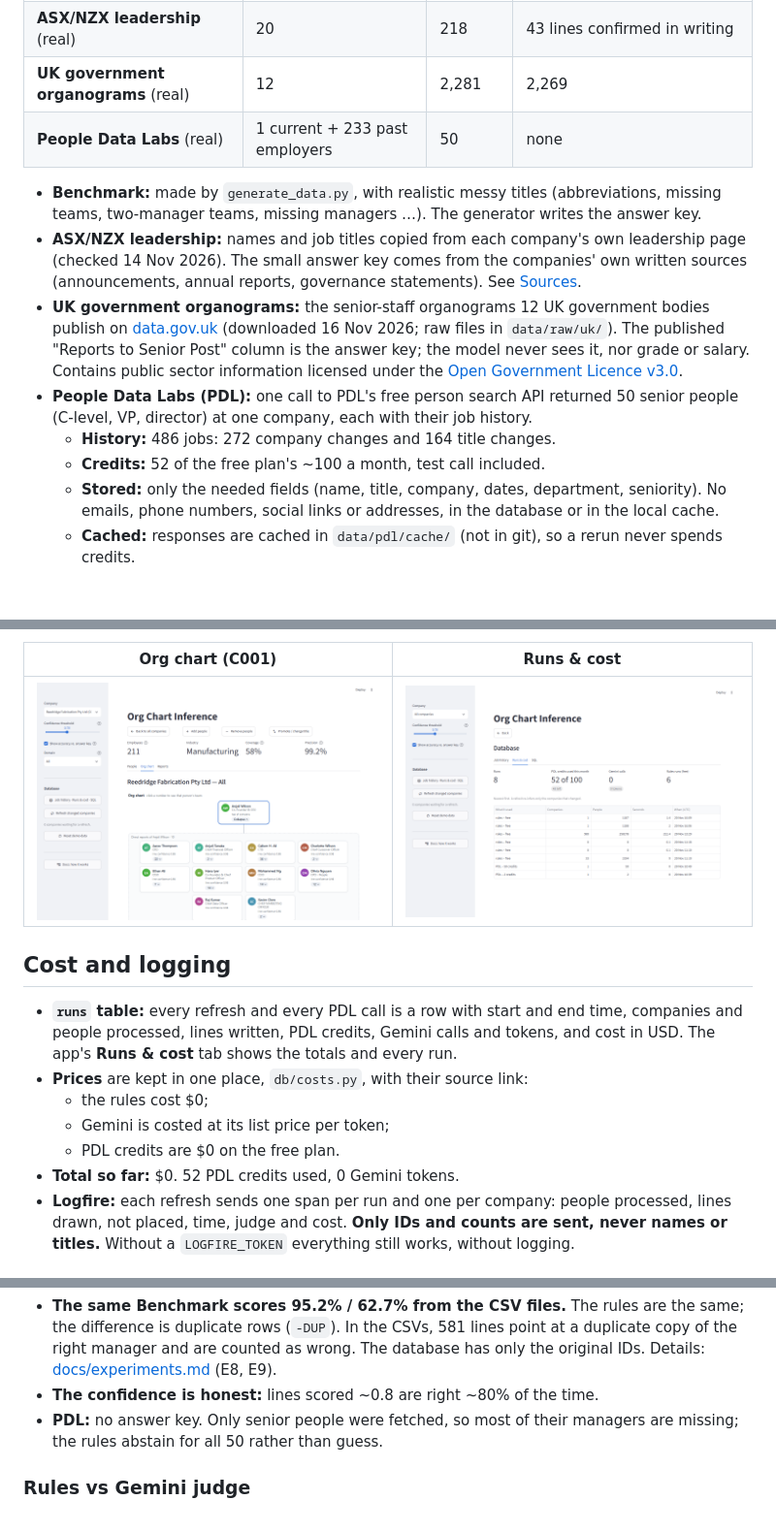
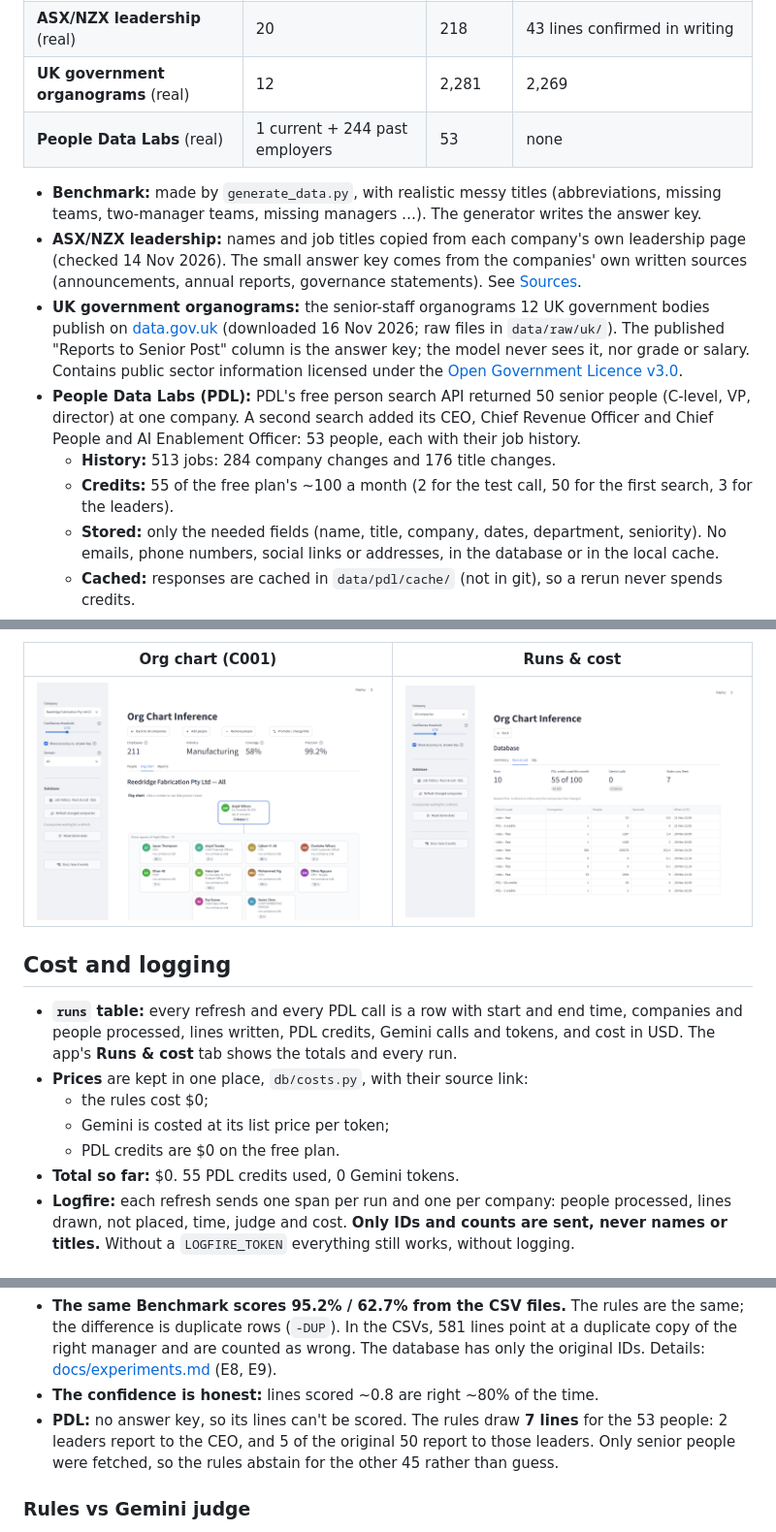
Before and after one commit to divyasrivastavaa/org-chart-inference, a Markdown page: README.md, 3 parts joined by grey strips. Shown at 97% size. GitHub-like rendering; pictures changed too: docs/images/runs_cost.png; blank space fills up the shorter version.

```diff
--- a/README.md
+++ b/README.md
@@ -77,7 +77,7 @@ CSV files are used once, to import the source data (`scripts/load_db.py`).
 | **Benchmark** (generated, seed 42) | 500 | 157,823 | 157,323 |
 | **ASX/NZX leadership** (real) | 20 | 218 | 43 lines confirmed in writing |
 | **UK government organograms** (real) | 12 | 2,281 | 2,269 |
-| **People Data Labs** (real) | 1 current + 233 past employers | 50 | none |
+| **People Data Labs** (real) | 1 current + 244 past employers | 53 | none |
 
 - **Benchmark:** made by `generate_data.py`, with realistic messy titles (abbreviations,
   missing teams, two-manager teams, missing managers …). The generator writes the answer key.
@@ -89,10 +89,12 @@ CSV files are used once, to import the source data (`scripts/load_db.py`).
   `data/raw/uk/`). The published "Reports to Senior Post" column is the answer key; the model
   never sees it, nor grade or salary. Contains public sector information licensed under the
   [Open Government Licence v3.0](https://www.nationalarchives.gov.uk/doc/open-government-licence/version/3/).
-- **People Data Labs (PDL):** one call to PDL's free person search API returned 50 senior
-  people (C-level, VP, director) at one company, each with their job history.
-  - **History:** 486 jobs: 272 company changes and 164 title changes.
-  - **Credits:** 52 of the free plan's ~100 a month, test call included.
+- **People Data Labs (PDL):** PDL's free person search API returned 50 senior people
+  (C-level, VP, director) at one company. A second search added its CEO, Chief Revenue
+  Officer and Chief People and AI Enablement Officer: 53 people, each with their job history.
+  - **History:** 513 jobs: 284 company changes and 176 title changes.
+  - **Credits:** 55 of the free plan's ~100 a month (2 for the test call, 50 for the first
+    search, 3 for the leaders).
   - **Stored:** only the needed fields (name, title, company, dates, department,
     seniority). No emails, phone numbers, social links or addresses, in the database or
     in the local cache.
@@ -136,7 +138,7 @@ CSV files are used once, to import the source data (`scripts/load_db.py`).
   - the rules cost $0;
   - Gemini is costed at its list price per token;
   - PDL credits are $0 on the free plan.
-- **Total so far:** $0. 52 PDL credits used, 0 Gemini tokens.
+- **Total so far:** $0. 55 PDL credits used, 0 Gemini tokens.
 - **Logfire:** each refresh sends one span per run and one per company: people processed,
   lines drawn, not placed, time, judge and cost. **Only IDs and counts are sent, never
   names or titles.** Without a `LOGFIRE_TOKEN` everything still works, without logging.
@@ -219,8 +221,9 @@ people with a known manager who got a line.
   copy of the right manager and are counted as wrong. The database has only the original
   IDs. Details: [docs/experiments.md](docs/experiments.md) (E8, E9).
 - **The confidence is honest:** lines scored ~0.8 are right ~80% of the time.
-- **PDL:** no answer key. Only senior people were fetched, so most of their managers are
-  missing; the rules abstain for all 50 rather than guess.
+- **PDL:** no answer key, so its lines can't be scored. The rules draw **7 lines** for the
+  53 people: 2 leaders report to the CEO, and 5 of the original 50 report to those leaders.
+  Only senior people were fetched, so the rules abstain for the other 45 rather than guess.
 
 ### Rules vs Gemini judge
 
```
Also changed, not shown: other parts of README.md (+3 -1 lines), 11 other files.
